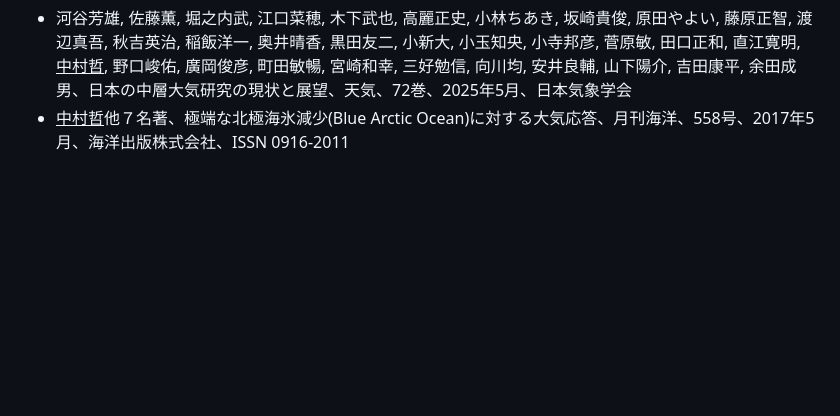
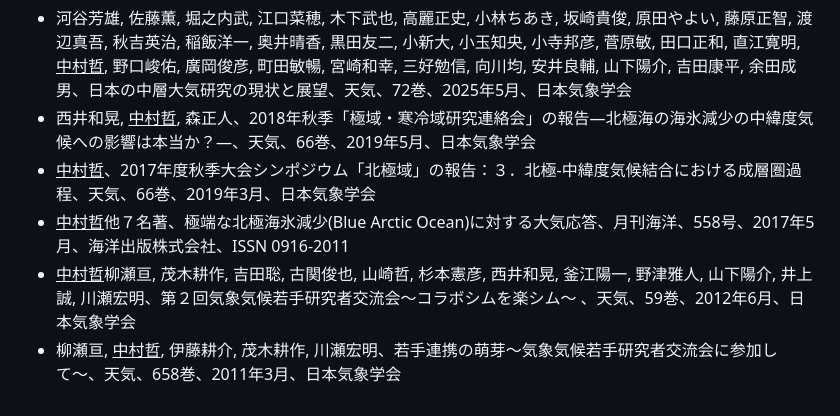
Before and after one commit to tetsu1070/mypage, a Markdown page: mdwiki-0.6.2/Publications.md, the part around the change. Drawn GitHub-style; blank space fills up the shorter version.

Commit message:
情報更新/2026年3月（天気記事追加）

```diff
--- a/mdwiki-0.6.2/Publications.md
+++ b/mdwiki-0.6.2/Publications.md
@@ -93,4 +93,8 @@
 その他/Others
 ---
 - 河谷芳雄, 佐藤薫, 堀之内武, 江口菜穂, 木下武也, 高麗正史, 小林ちあき, 坂崎貴俊, 原田やよい, 藤原正智, 渡辺真吾, 秋吉英治, 稲飯洋一, 奥井晴香, 黒田友二, 小新大, 小玉知央, 小寺邦彦, 菅原敏, 田口正和, 直江寛明, <u>中村哲</u>, 野口峻佑, 廣岡俊彦, 町田敏暢, 宮崎和幸, 三好勉信, 向川均, 安井良輔, 山下陽介, 吉田康平, 余田成男、日本の中層大気研究の現状と展望、天気、72巻、2025年5月、日本気象学会
+- 西井和晃, <u>中村哲</u>, 森正人、2018年秋季「極域・寒冷域研究連絡会」の報告―北極海の海氷減少の中緯度気候への影響は本当か？―、天気、66巻、2019年5月、日本気象学会
+- <u>中村哲</u>、2017年度秋季大会シンポジウム「北極域」の報告：３．北極-中緯度気候結合における成層圏過程、天気、66巻、2019年3月、日本気象学会
 - <u>中村哲</u>他７名著、極端な北極海氷減少(Blue Arctic Ocean)に対する大気応答、月刊海洋、558号、2017年5月、海洋出版株式会社、ISSN 0916-2011
+- <u>中村哲</u>柳瀬亘, 茂木耕作, 吉田聡, 古関俊也, 山崎哲, 杉本憲彦, 西井和晃, 釜江陽一, 野津雅人, 山下陽介, 井上誠, 川瀬宏明、第２回気象気候若手研究者交流会〜コラボシムを楽シム〜 、天気、59巻、2012年6月、日本気象学会
+- 柳瀬亘, <u>中村哲</u>, 伊藤耕介, 茂木耕作, 川瀬宏明、若手連携の萌芽〜気象気候若手研究者交流会に参加して〜、天気、658巻、2011年3月、日本気象学会
```
